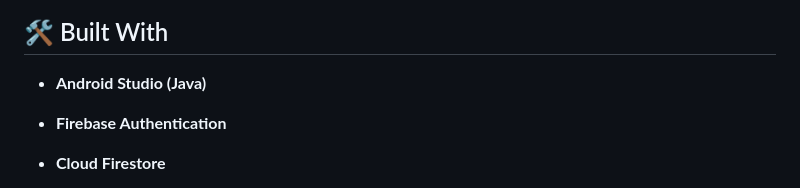
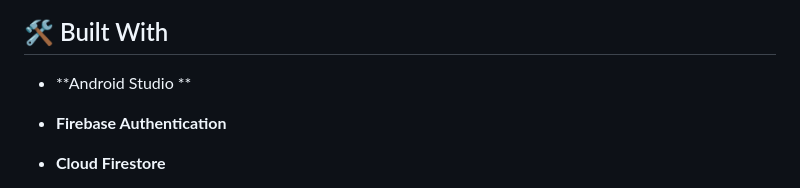
Before and after one commit to Akila-Nipo/JUDine, a Markdown page: README.md, the part around the change. GitHub-like rendering.

```diff
--- a/README.md
+++ b/README.md
@@ -48,7 +48,7 @@ An Android application built using **Android Studio**, **Firebase Authentication
 </p>
 
 ## 🛠️ Built With
-- **Android Studio (Java)**
+- **Android Studio **
 - **Firebase Authentication**
 - **Cloud Firestore**
 - **Firebase Storage**
```
